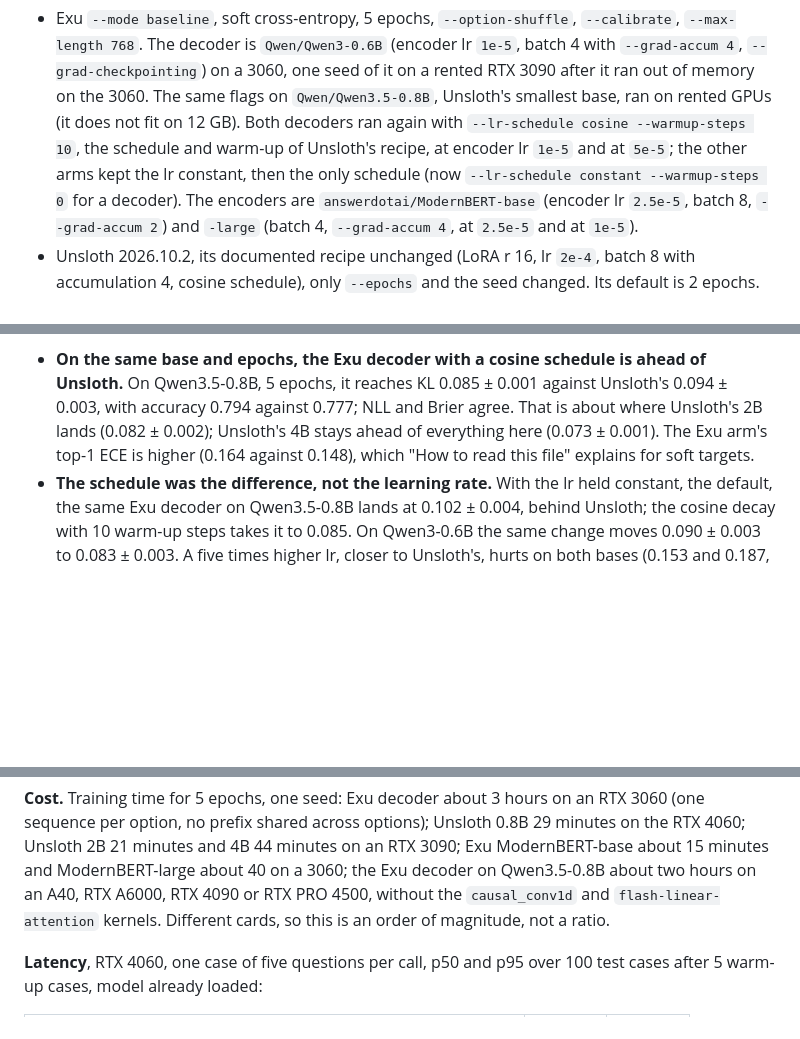
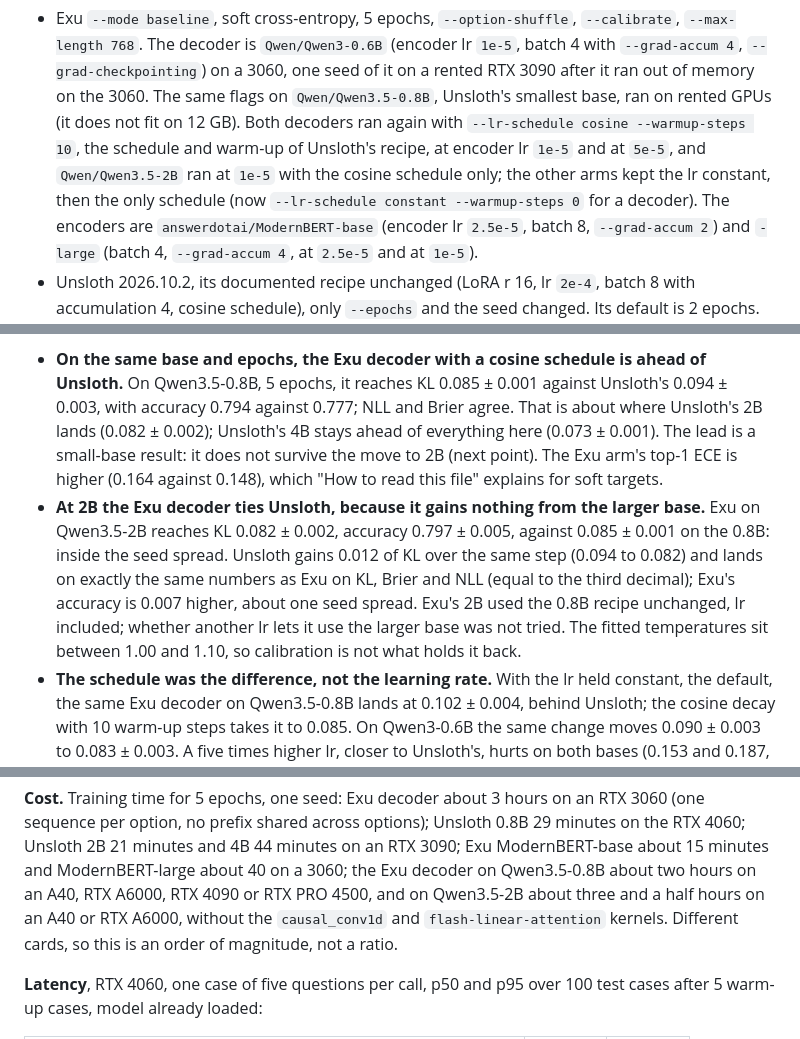
Before and after one commit to Ruivalim/exu-base, a Markdown page: BENCHMARKS.md, 3 parts joined by grey strips. Rendered like a GitHub page; blank space fills up the shorter version.

Commit message:
docs(benchmarks): the Exu decoder on Qwen3.5-2B ties Unsloth's 2B
Three seeds with the cosine default and the 0.8B recipe unchanged: KL 0.082,
the same as Unsloth 2B, and no gain over Exu's own 0.8B. The lead over Unsloth
on the 0.8B does not carry to the larger base.

```diff
--- a/BENCHMARKS.md
+++ b/BENCHMARKS.md
@@ -1260,7 +1260,8 @@ this table.
   on `Qwen/Qwen3.5-0.8B`, Unsloth's smallest base, ran on rented GPUs (it does not
   fit on 12 GB). Both decoders ran again with `--lr-schedule cosine
   --warmup-steps 10`, the schedule and warm-up of Unsloth's recipe, at encoder lr
-  `1e-5` and at `5e-5`; the other arms kept the lr constant, then the only
+  `1e-5` and at `5e-5`, and `Qwen/Qwen3.5-2B` ran at `1e-5` with the cosine
+  schedule only; the other arms kept the lr constant, then the only
   schedule (now `--lr-schedule constant --warmup-steps 0` for a decoder). The encoders are
   `answerdotai/ModernBERT-base` (encoder lr `2.5e-5`, batch 8, `--grad-accum 2`) and `-large` (batch 4, `--grad-accum 4`, at
   `2.5e-5` and at `1e-5`).
@@ -1316,8 +1318,18 @@ Exu and 3407 for Unsloth.
   of Unsloth.** On Qwen3.5-0.8B, 5 epochs, it reaches KL 0.085 ± 0.001 against
   Unsloth's 0.094 ± 0.003, with accuracy 0.794 against 0.777; NLL and Brier agree.
   That is about where Unsloth's 2B lands (0.082 ± 0.002); Unsloth's 4B stays ahead
-  of everything here (0.073 ± 0.001). The Exu arm's top-1 ECE is higher (0.164
+  of everything here (0.073 ± 0.001). The lead is a small-base result: it does not
+  survive the move to 2B (next point). The Exu arm's top-1 ECE is higher (0.164
   against 0.148), which "How to read this file" explains for soft targets.
+- **At 2B the Exu decoder ties Unsloth, because it gains nothing from the larger
+  base.** Exu on Qwen3.5-2B reaches KL 0.082 ± 0.002, accuracy 0.797 ± 0.005,
+  against 0.085 ± 0.001 on the 0.8B: inside the seed spread. Unsloth gains 0.012
+  of KL over the same step (0.094 to 0.082) and lands on exactly the same numbers
+  as Exu on KL, Brier and NLL (equal to the third decimal); Exu's accuracy is
+  0.007 higher, about one seed spread. Exu's 2B used the 0.8B
+  recipe unchanged, lr included; whether another lr lets it use the larger base
+  was not tried. The fitted temperatures sit between 1.00 and 1.10, so calibration
+  is not what holds it back.
 - **The schedule was the difference, not the learning rate.** With the lr held
   constant, the default, the same Exu decoder on Qwen3.5-0.8B lands at 0.102 ±
   0.004, behind Unsloth; the cosine decay with 10 warm-up steps takes it to 0.085.
@@ -1365,8 +1377,8 @@ Exu and 3407 for Unsloth.
 minutes on the RTX 4060; Unsloth 2B 21 minutes and 4B 44 minutes on an RTX 3090;
 Exu ModernBERT-base about 15 minutes and ModernBERT-large about 40 on a 3060; the Exu
 decoder on Qwen3.5-0.8B about two hours on an A40, RTX A6000, RTX 4090 or RTX PRO
-4500, without the
-`causal_conv1d` and `flash-linear-attention` kernels. Different cards, so this is an order
+4500, and on Qwen3.5-2B about three and a half hours on an A40 or RTX A6000,
+without the `causal_conv1d` and `flash-linear-attention` kernels. Different cards, so this is an order
 of magnitude, not a ratio.
 
 **Latency**, RTX 4060, one case of five questions per call, p50 and p95 over 100
```
Also changed, not shown: other parts of BENCHMARKS.md (+4 -3 lines).
